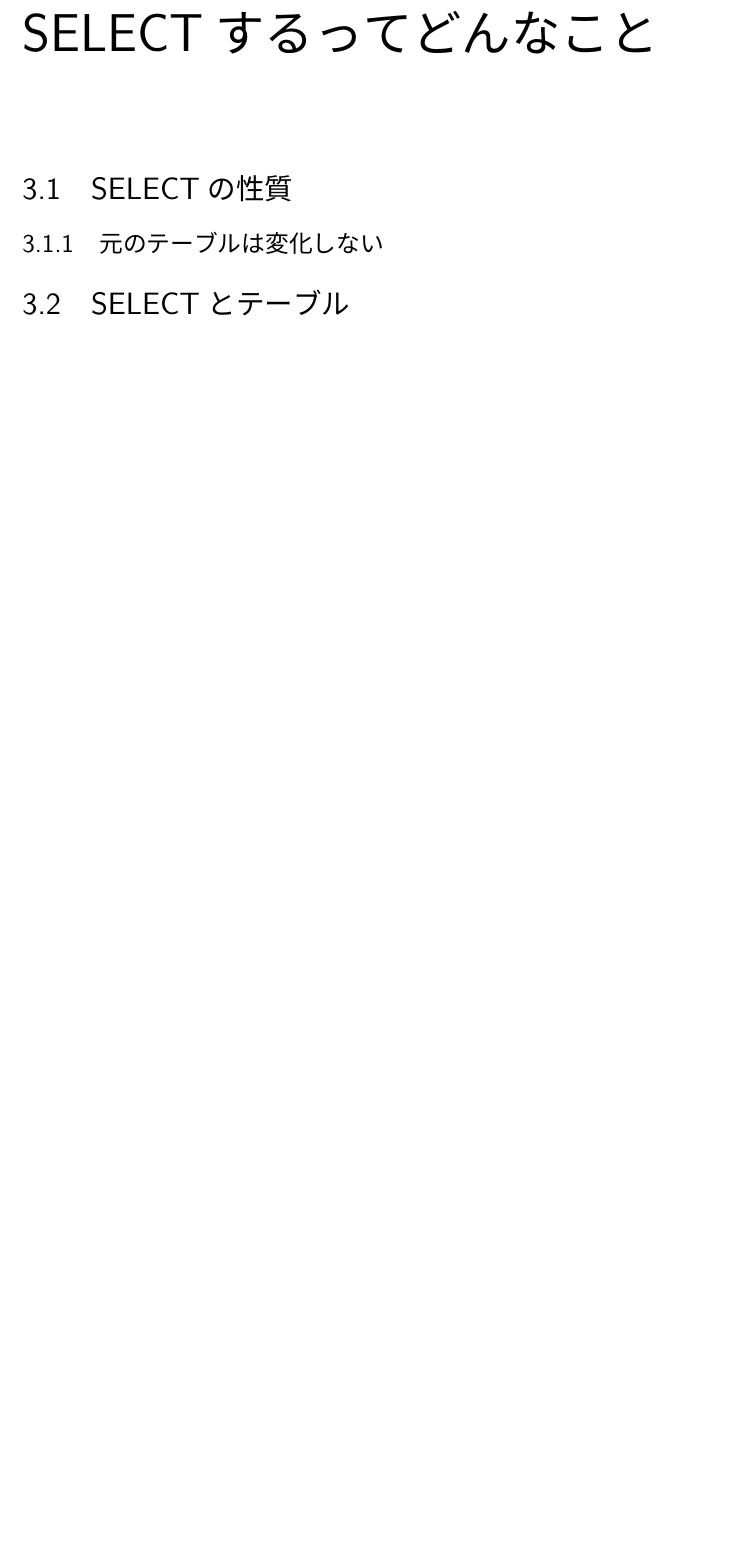
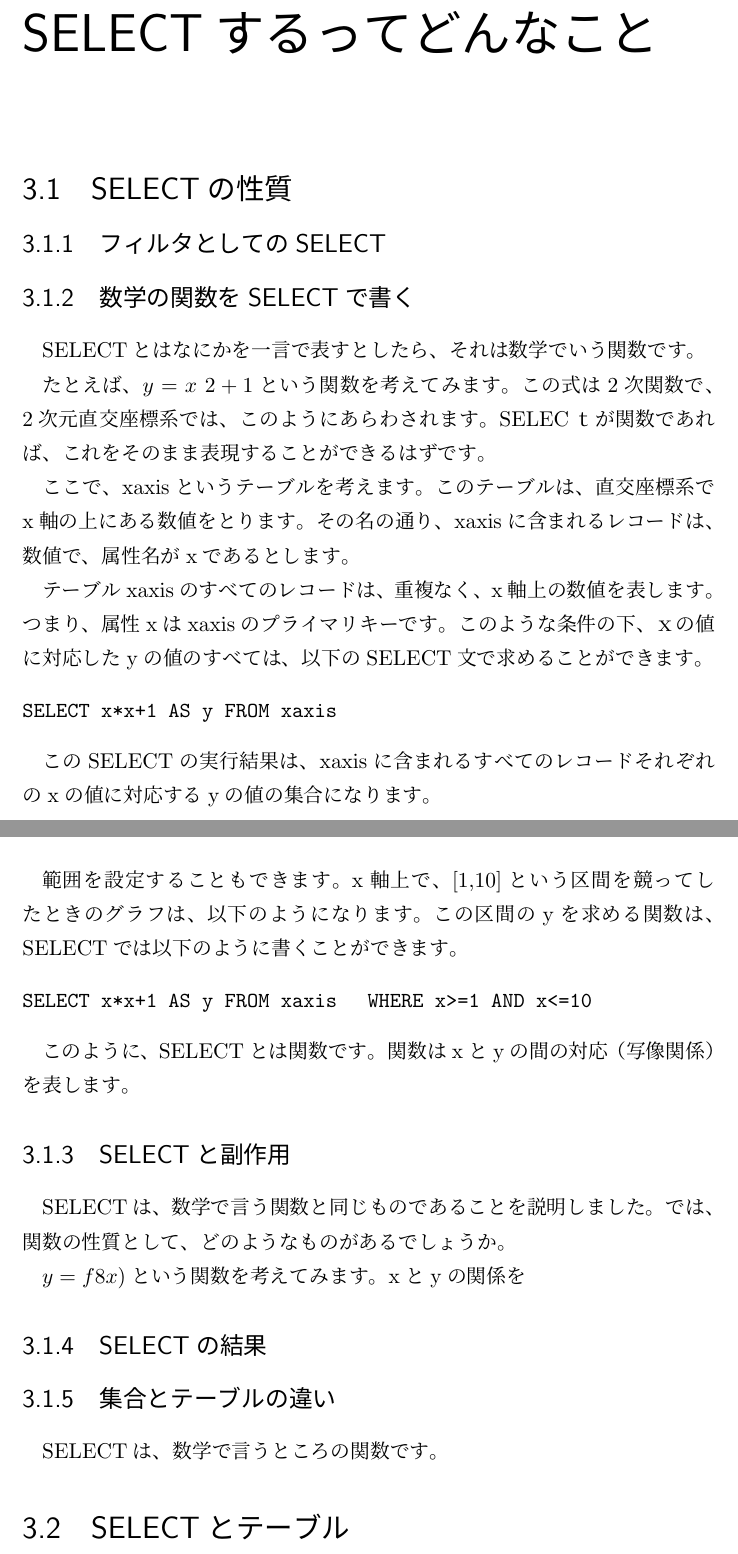
Before and after one commit to AliceYou3141/gs6, a LaTeX book (sql.tex, which reads cpt2.tex): part of page 13 of 26 before the commit and two parts of pages 13 and 14 of 26 after it, the two joined at a grey line, cut so that both start at the same text, the shorter picture padded with empty space. Compiled offline with pLaTeX and dvipdfmx.

Commit message:
SELECTの章をとチュまで

```diff
--- a/cpt2.tex
+++ b/cpt2.tex
@@ -3,6 +3,53 @@
 
 \section{SELECTの性質}
 
-\subsection{元のテーブルは変化しない}
+\subsection{フィルタとしてのSELECT}
+
+\subsection{数学の関数をSELECTで書く}
+
+SELECTとはなにかを一言で表すとしたら、それは数学でいう関数です。
+
+たとえば、$y=x~2+1$という関数を考えてみます。この式は2次関数で、2次元直交座標系では、このようにあらわされます。
+SELECｔが関数であれば、これをそのまま表現することができるはずです。
+
+ここで、xaxisというテーブルを考えます。このテーブルは、直交座標系でx軸の上にある数値をとります。その名の通り、xaxisに含まれるレコードは、数値で、属性名がxであるとします。
+
+テーブルxaxisのすべてのレコードは、重複なく、x軸上の数値を表します。つまり、属性xはxaxisのプライマリキーです。このような条件の下、ｘの値に対応したyの値のすべては、以下のSELECT文で求めることができます。
+
+\begin{verbatim}
+SELECT x*x+1 AS y FROM xaxis
+\end{verbatim}
+
+このSELECTの実行結果は、xaxisに含まれるすべてのレコードそれぞれのxの値に対応するyの値の集合になります。
+
+範囲を設定することもできます。x軸上で、[1,10]という区間を競ってしたときのグラフは、以下のようになります。
+この区間のyを求める関数は、SELECTでは以下のように書くことができます。
+
+\begin{verbatim}
+SELECT x*x+1 AS y FROM xaxis　WHERE x>=1 AND x<=10
+\end{verbatim}
+
+このように、SELECTとは関数です。関数はxとyの間の対応（写像関係）を表します。
+
+\subsection{SELECTと副作用}
+
+SELECTは、数学で言う関数と同じものであることを説明しました。では、関数の性質として、どのようなものがあるでしょうか。
+
+$y=f8x)$という関数を考えてみます。xとyの関係を
+
+\subsection{SELECTの結果}
+
+\subsection{集合とテーブルの違い}
+
+SELECTは、数学で言うところの関数です。
 
 \section{SELECTとテーブル}
+
+\subsection{なぜサブクエリという概念があるのか}
+
+\subsection{命題と解空間}
+
+\section{SELECTと第一級関数}
+
+
+\subsection{第一級関数型言語}
```
Also changed, not shown: cpt1.tex (+8 -0 lines).
